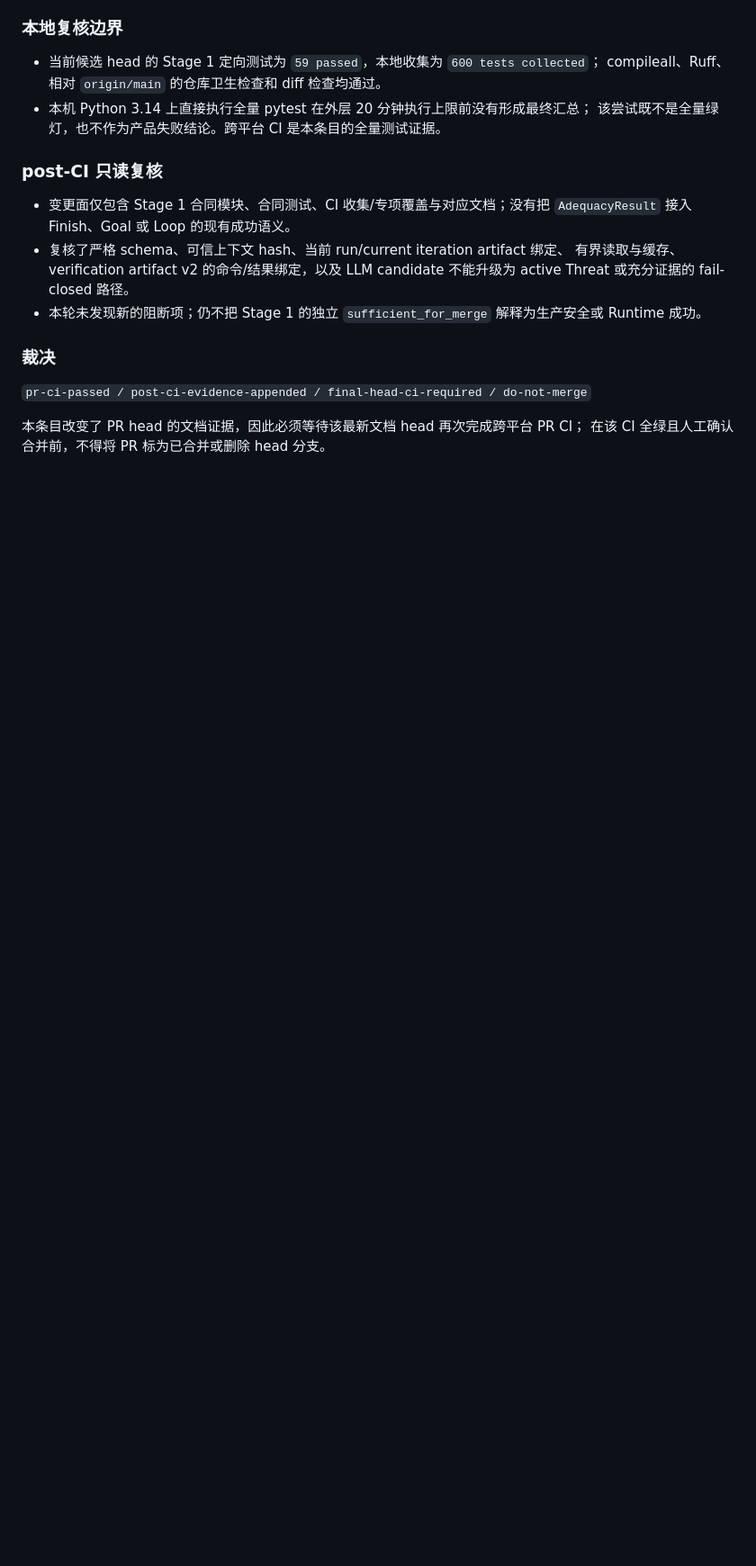
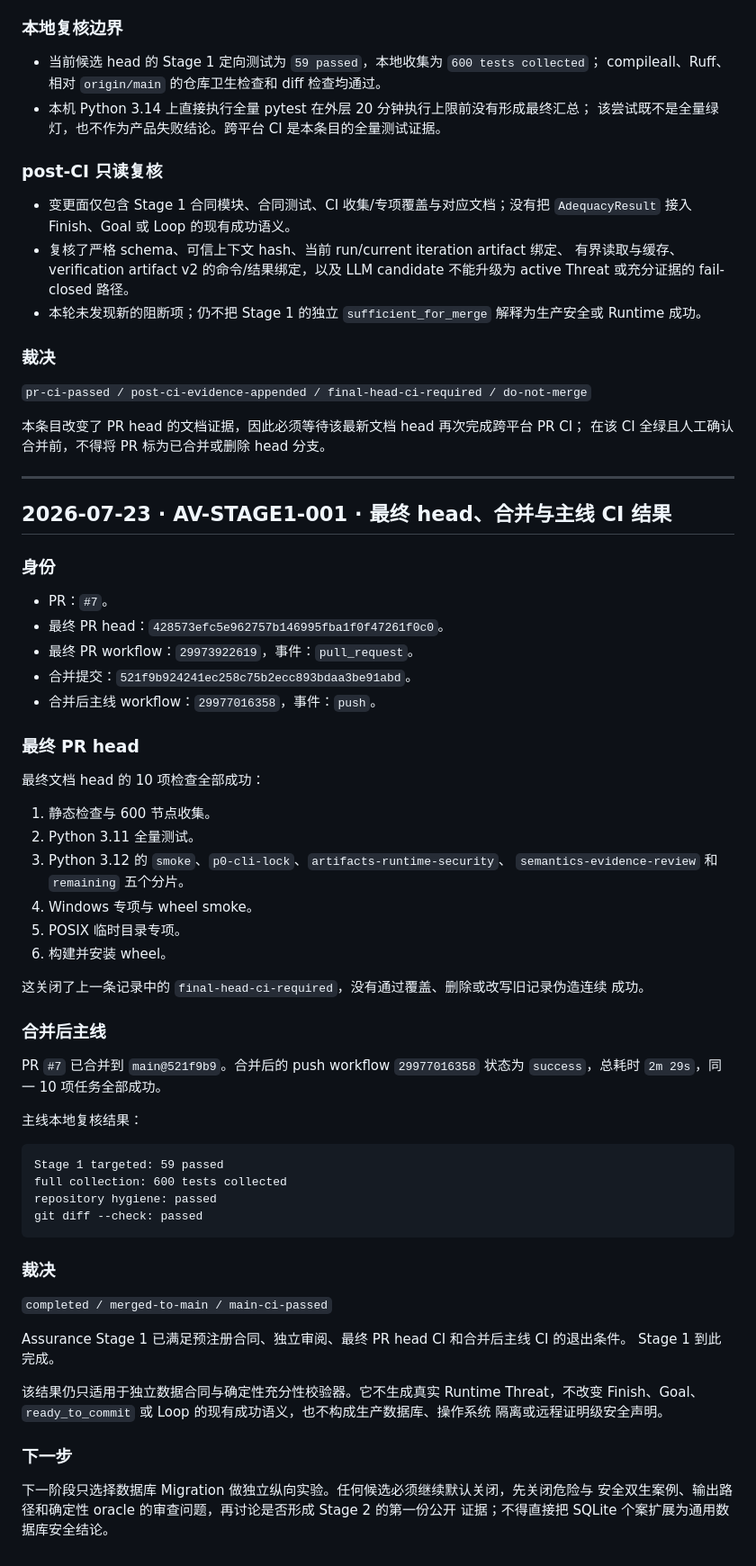
Before and after one commit to aki0225/vegaloom, a Markdown page: eval/assurance-validation.md, the part around the change. Shown at 90% size. GitHub-like rendering; blank space fills up the shorter version.

Commit message:
文档：收口 Assurance Stage 1 路线与证据 (#9)
更新统一路线与 Stage 1 接力状态，并追加最终 PR 与主线 CI 证据。

````diff
--- a/eval/assurance-validation.md
+++ b/eval/assurance-validation.md
@@ -1923,3 +1923,61 @@ Assurance 合同或把独立 `sufficient_for_merge` 接入当前 Runtime/Finish
 
 本条目改变了 PR head 的文档证据，因此必须等待该最新文档 head 再次完成跨平台 PR CI；
 在该 CI 全绿且人工确认合并前，不得将 PR 标为已合并或删除 head 分支。
+
+---
+
+## 2026-07-23 · AV-STAGE1-001 · 最终 head、合并与主线 CI 结果
+
+### 身份
+
+- PR：`#7`。
+- 最终 PR head：`428573efc5e962757b146995fba1f0f47261f0c0`。
+- 最终 PR workflow：`29973922619`，事件：`pull_request`。
+- 合并提交：`521f9b924241ec258c75b2ecc893bdaa3be91abd`。
+- 合并后主线 workflow：`29977016358`，事件：`push`。
+
+### 最终 PR head
+
+最终文档 head 的 10 项检查全部成功：
+
+1. 静态检查与 600 节点收集。
+2. Python 3.11 全量测试。
+3. Python 3.12 的 `smoke`、`p0-cli-lock`、`artifacts-runtime-security`、
+   `semantics-evidence-review` 和 `remaining` 五个分片。
+4. Windows 专项与 wheel smoke。
+5. POSIX 临时目录专项。
+6. 构建并安装 wheel。
+
+这关闭了上一条记录中的 `final-head-ci-required`，没有通过覆盖、删除或改写旧记录伪造连续
+成功。
+
+### 合并后主线
+
+PR `#7` 已合并到 `main@521f9b9`。合并后的 push workflow `29977016358` 状态为
+`success`，总耗时 `2m 29s`，同一 10 项任务全部成功。
+
+主线本地复核结果：
+
+```text
+Stage 1 targeted: 59 passed
+full collection: 600 tests collected
+repository hygiene: passed
+git diff --check: passed
+```
+
+### 裁决
+
+`completed / merged-to-main / main-ci-passed`
+
+Assurance Stage 1 已满足预注册合同、独立审阅、最终 PR head CI 和合并后主线 CI 的退出条件。
+Stage 1 到此完成。
+
+该结果仍只适用于独立数据合同与确定性充分性校验器。它不生成真实 Runtime Threat，不改变
+Finish、Goal、`ready_to_commit` 或 Loop 的现有成功语义，也不构成生产数据库、操作系统
+隔离或远程证明级安全声明。
+
+### 下一步
+
+下一阶段只选择数据库 Migration 做独立纵向实验。任何候选必须继续默认关闭，先关闭危险与
+安全双生案例、输出路径和确定性 oracle 的审查问题，再讨论是否形成 Stage 2 的第一份公开
+证据；不得直接把 SQLite 个案扩展为通用数据库安全结论。
````
Also changed, not shown: docs/ASSURANCE-STAGE1-HANDOFF.md (+34 -29 lines), docs/ROADMAP.md (+26 -5 lines).
